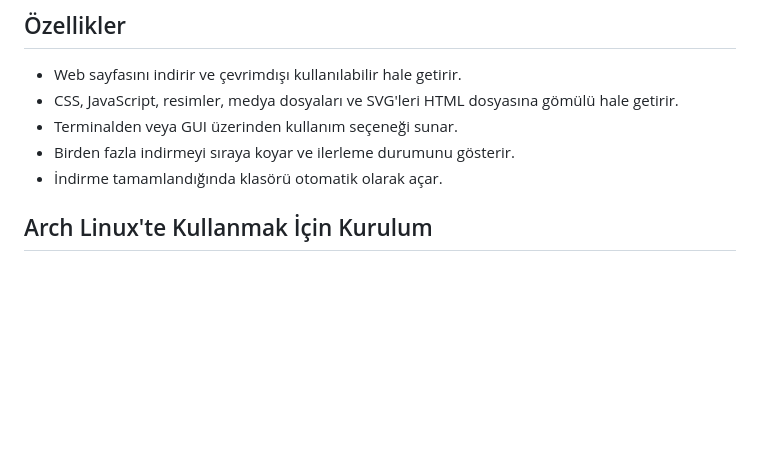
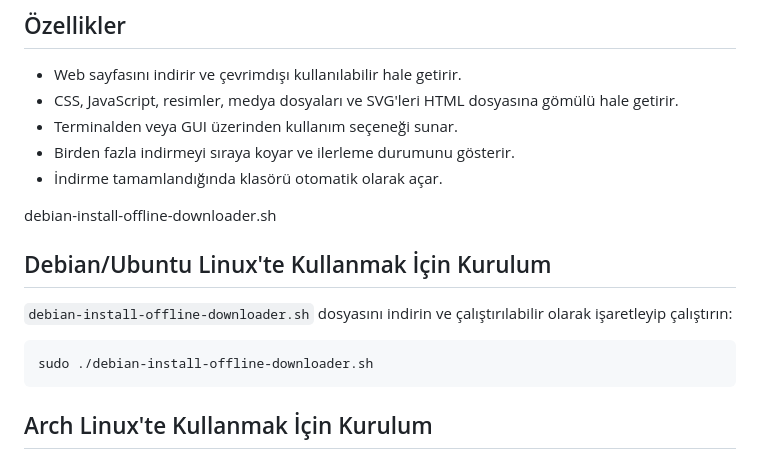
Before and after one commit to metatronslove/offline-downloader-script-and-gui, a Markdown page: README.md, the part around the change. Drawn GitHub-style; blank space fills up the shorter version.

Commit message:
Debian users may also install

````diff
--- a/README.md
+++ b/README.md
@@ -8,6 +8,16 @@ Bu proje, bir web sayfasını çevrimdışı kullanılabilir hale getirmek için
 - Terminalden veya GUI üzerinden kullanım seçeneği sunar.
 - Birden fazla indirmeyi sıraya koyar ve ilerleme durumunu gösterir.
 - İndirme tamamlandığında klasörü otomatik olarak açar.
+
+debian-install-offline-downloader.sh
+
+## Debian/Ubuntu Linux'te Kullanmak İçin Kurulum
+
+`debian-install-offline-downloader.sh` dosyasını indirin ve çalıştırılabilir olarak işaretleyip çalıştırın:
+
+```bash
+sudo ./debian-install-offline-downloader.sh
+```
 
 ## Arch Linux'te Kullanmak İçin Kurulum
 
````
